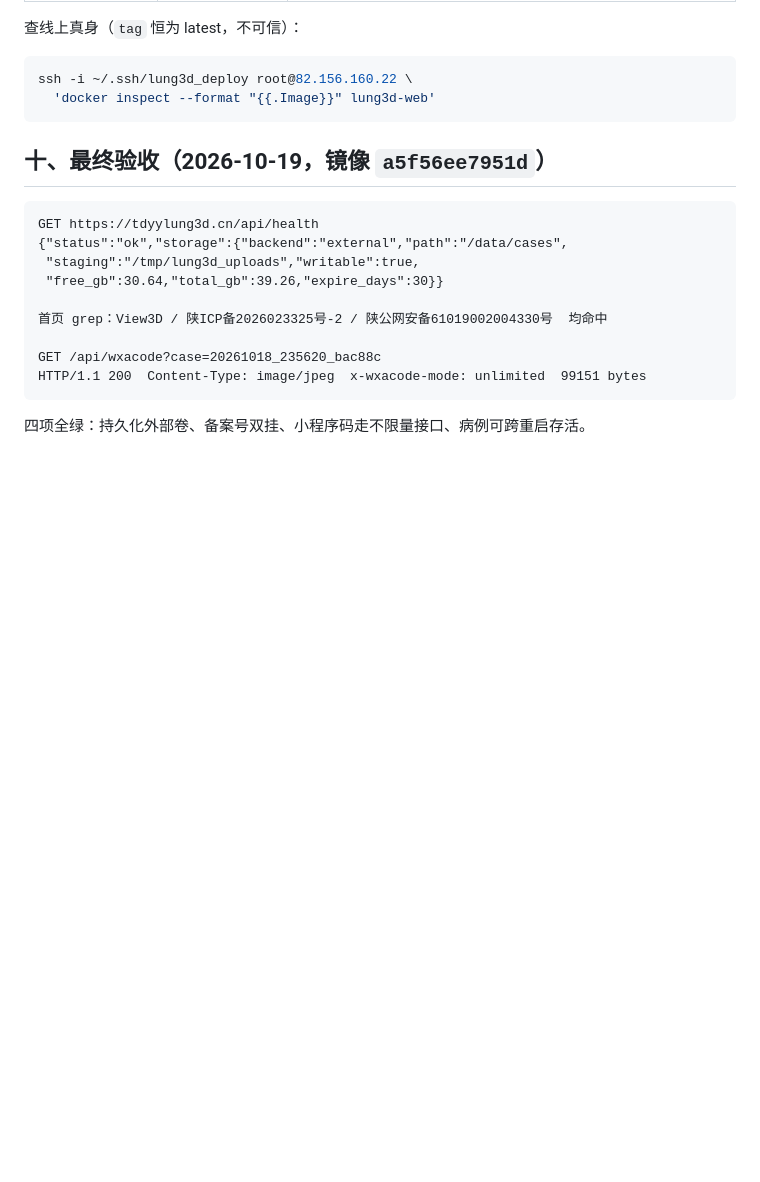
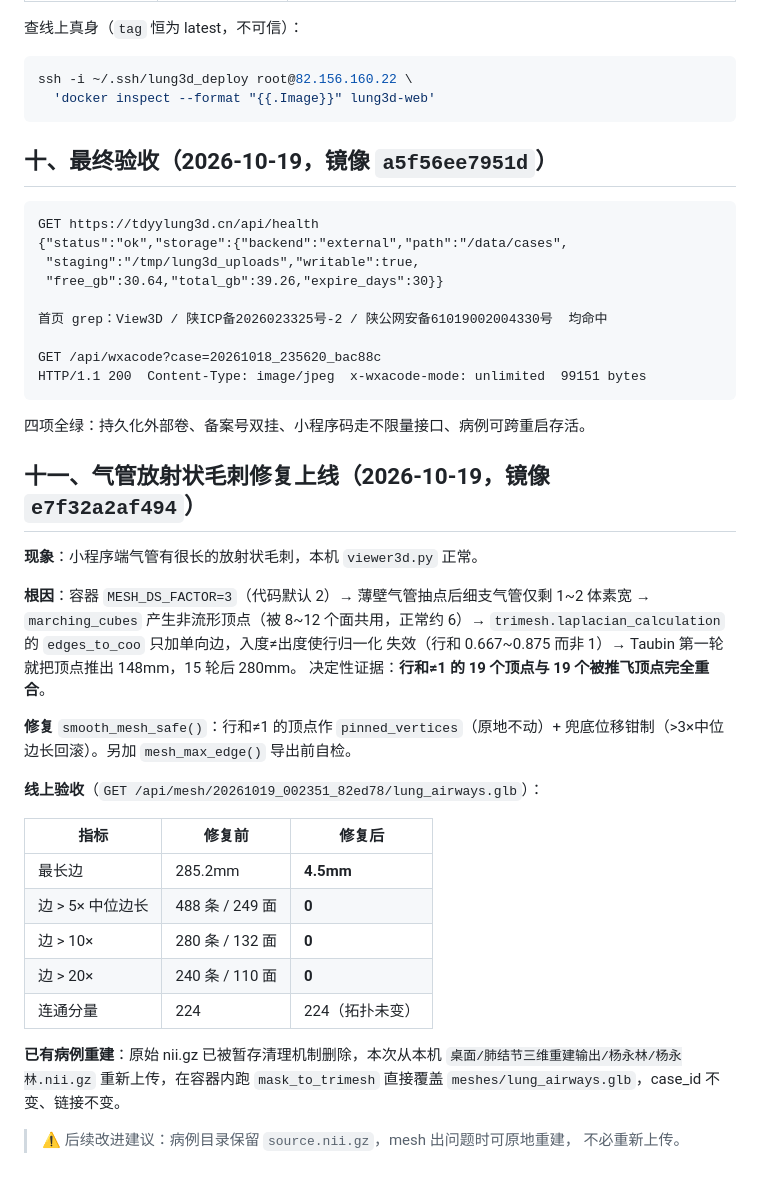
Before and after one commit to wanglv1999/lung3d, a Markdown page: deploy/上线记录_轻量迁移_20261018.md, the part around the change. Rendered like a GitHub page; blank space fills up the shorter version.

Commit message:
docs(deploy): 补记气管毛刺修复上线验收（e7f32a2af494）
线上实测 airways 最长边 285.2mm -> 4.5mm，>5x/10x/20x 中位边长的边全部归零，
连通分量 224 不变。已有病例原地重建，case_id 与链接不变。

````diff
--- a/deploy/上线记录_轻量迁移_20261018.md
+++ b/deploy/上线记录_轻量迁移_20261018.md
@@ -169,3 +169,33 @@ HTTP/1.1 200  Content-Type: image/jpeg  x-wxacode-mode: unlimited  99151 bytes
 ```
 
 四项全绿：持久化外部卷、备案号双挂、小程序码走不限量接口、病例可跨重启存活。
+
+## 十一、气管放射状毛刺修复上线（2026-10-19，镜像 `e7f32a2af494`）
+
+**现象**：小程序端气管有很长的放射状毛刺，本机 `viewer3d.py` 正常。
+
+**根因**：容器 `MESH_DS_FACTOR=3`（代码默认 2）→ 薄壁气管抽点后细支气管仅剩
+1~2 体素宽 → `marching_cubes` 产生非流形顶点（被 8~12 个面共用，正常约 6）→
+`trimesh.laplacian_calculation` 的 `edges_to_coo` 只加单向边，入度≠出度使行归一化
+失效（行和 0.667~0.875 而非 1）→ Taubin 第一轮就把顶点推出 148mm，15 轮后 280mm。
+决定性证据：**行和≠1 的 19 个顶点与 19 个被推飞顶点完全重合**。
+
+**修复** `smooth_mesh_safe()`：行和≠1 的顶点作 `pinned_vertices`（原地不动）+
+兜底位移钳制（>3×中位边长回滚）。另加 `mesh_max_edge()` 导出前自检。
+
+**线上验收**（`GET /api/mesh/20261019_002351_82ed78/lung_airways.glb`）：
+
+| 指标 | 修复前 | 修复后 |
+|---|---|---|
+| 最长边 | 285.2mm | **4.5mm** |
+| 边 > 5× 中位边长 | 488 条 / 249 面 | **0** |
+| 边 > 10× | 280 条 / 132 面 | **0** |
+| 边 > 20× | 240 条 / 110 面 | **0** |
+| 连通分量 | 224 | 224（拓扑未变） |
+
+**已有病例重建**：原始 nii.gz 已被暂存清理机制删除，本次从本机
+`桌面/肺结节三维重建输出/杨永林/杨永林.nii.gz` 重新上传，在容器内跑
+`mask_to_trimesh` 直接覆盖 `meshes/lung_airways.glb`，case_id 不变、链接不变。
+
+> ⚠️ 后续改进建议：病例目录保留 `source.nii.gz`，mesh 出问题时可原地重建，
+> 不必重新上传。
````
